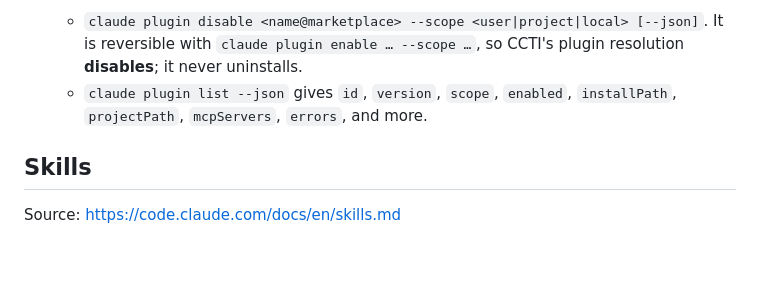
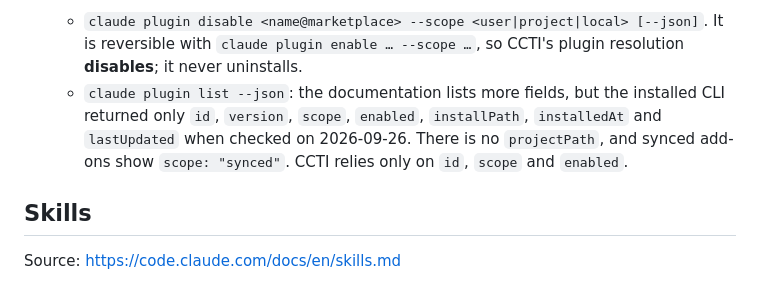
Before and after one commit to SteveKinzey/claude-code-tools-installer, a Markdown page: docs/claude-code-precedence-2026-09-26.md, the part around the change. Rendered like a GitHub page; blank space fills up the shorter version.

Commit message:
docs: record the real plugin list --json fields CCTI relies on
Co-Authored-By: Claude Opus 5.5 <noreply@anthropic.com>

```diff
--- a/docs/claude-code-precedence-2026-09-26.md
+++ b/docs/claude-code-precedence-2026-09-26.md
@@ -43,7 +43,7 @@ Sources: https://code.claude.com/docs/en/plugins/loading.md, https://code.claude
 - **Enable state across settings files:** the value from the highest-precedence source that mentions the id wins. The order is user < project < local < flag < managed.
 - **CLI:**
   - `claude plugin disable <name@marketplace> --scope <user|project|local> [--json]`. It is reversible with `claude plugin enable … --scope …`, so CCTI's plugin resolution **disables**; it never uninstalls.
-  - `claude plugin list --json` gives `id`, `version`, `scope`, `enabled`, `installPath`, `projectPath`, `mcpServers`, `errors`, and more.
+  - `claude plugin list --json`: the documentation lists more fields, but the installed CLI returned only `id`, `version`, `scope`, `enabled`, `installPath`, `installedAt` and `lastUpdated` when checked on 2026-09-26. There is no `projectPath`, and synced add-ons show `scope: "synced"`. CCTI relies only on `id`, `scope` and `enabled`.
 
 ## Skills
 
```
